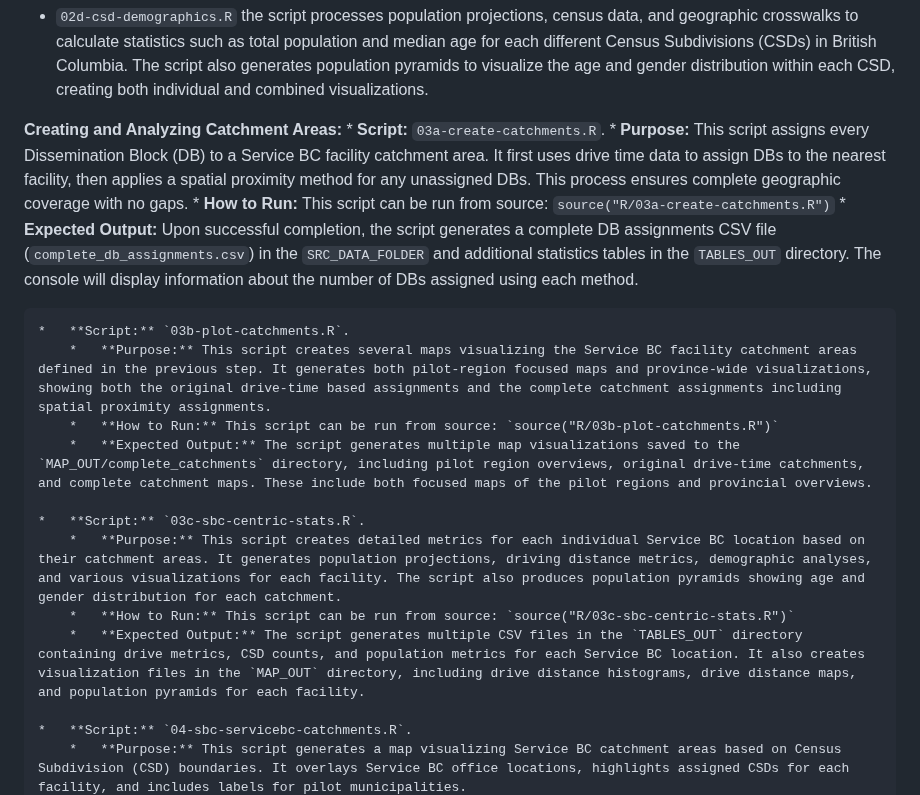
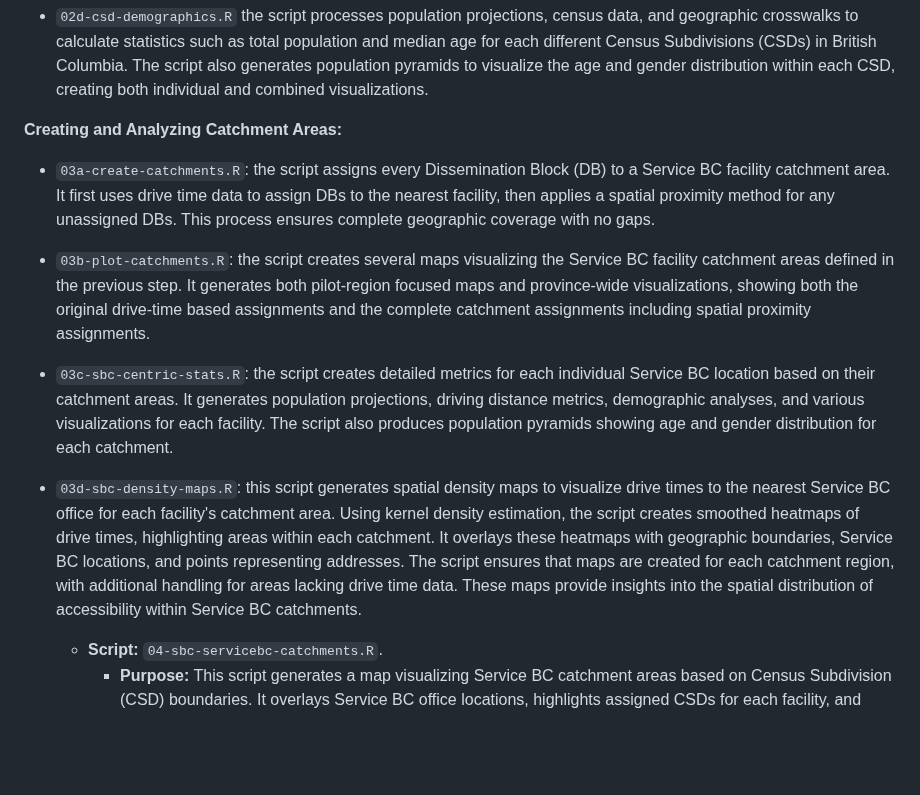
Before and after one commit to bcgov/bcstats-govt-service-locations, a Markdown page: README.md, the part around the change. Drawn GitHub-style; blank space fills up the shorter version.

Commit message:
update README: 03x scripts

```diff
--- a/README.md
+++ b/README.md
@@ -99,20 +99,14 @@ Run the following scripts in the order specified:
 - `02d-csd-demographics.R` the script processes population projections, census data, and geographic crosswalks to calculate statistics such as total population and median age for each different Census Subdivisions (CSDs) in British Columbia. The script also generates population pyramids to visualize the age and gender distribution within each CSD, creating both individual and combined visualizations.
 
 **Creating and Analyzing Catchment Areas:**
-    *   **Script:** `03a-create-catchments.R`.
-        *   **Purpose:** This script assigns every Dissemination Block (DB) to a Service BC facility catchment area. It first uses drive time data to assign DBs to the nearest facility, then applies a spatial proximity method for any unassigned DBs. This process ensures complete geographic coverage with no gaps.
-        *   **How to Run:** This script can be run from source: `source("R/03a-create-catchments.R")`
-        *   **Expected Output:** Upon successful completion, the script generates a complete DB assignments CSV file (`complete_db_assignments.csv`) in the `SRC_DATA_FOLDER` and additional statistics tables in the `TABLES_OUT` directory. The console will display information about the number of DBs assigned using each method.
 
-    *   **Script:** `03b-plot-catchments.R`.
-        *   **Purpose:** This script creates several maps visualizing the Service BC facility catchment areas defined in the previous step. It generates both pilot-region focused maps and province-wide visualizations, showing both the original drive-time based assignments and the complete catchment assignments including spatial proximity assignments.
-        *   **How to Run:** This script can be run from source: `source("R/03b-plot-catchments.R")`
-        *   **Expected Output:** The script generates multiple map visualizations saved to the `MAP_OUT/complete_catchments` directory, including pilot region overviews, original drive-time catchments, and complete catchment maps. These include both focused maps of the pilot regions and provincial overviews.
+- `03a-create-catchments.R`: the script assigns every Dissemination Block (DB) to a Service BC facility catchment area. It first uses drive time data to assign DBs to the nearest facility, then applies a spatial proximity method for any unassigned DBs. This process ensures complete geographic coverage with no gaps.
 
-    *   **Script:** `03c-sbc-centric-stats.R`.
-        *   **Purpose:** This script creates detailed metrics for each individual Service BC location based on their catchment areas. It generates population projections, driving distance metrics, demographic analyses, and various visualizations for each facility. The script also produces population pyramids showing age and gender distribution for each catchment.
-        *   **How to Run:** This script can be run from source: `source("R/03c-sbc-centric-stats.R")`
-        *   **Expected Output:** The script generates multiple CSV files in the `TABLES_OUT` directory containing drive metrics, CSD counts, and population metrics for each Service BC location. It also creates visualization files in the `MAP_OUT` directory, including drive distance histograms, drive distance maps, and population pyramids for each facility.
+- `03b-plot-catchments.R`: the script creates several maps visualizing the Service BC facility catchment areas defined in the previous step. It generates both pilot-region focused maps and province-wide visualizations, showing both the original drive-time based assignments and the complete catchment assignments including spatial proximity assignments.
+
+- `03c-sbc-centric-stats.R`: the script creates detailed metrics for each individual Service BC location based on their catchment areas. It generates population projections, driving distance metrics, demographic analyses, and various visualizations for each facility. The script also produces population pyramids showing age and gender distribution for each catchment.
+
+- `03d-sbc-density-maps.R`: this script generates spatial density maps to visualize drive times to the nearest Service BC office for each facility's catchment area. Using kernel density estimation, the script creates smoothed heatmaps of drive times, highlighting areas within each catchment. It overlays these heatmaps with geographic boundaries, Service BC locations, and points representing addresses. The script ensures that maps are created for each catchment region, with additional handling for areas lacking drive time data. These maps provide insights into the spatial distribution of accessibility within Service BC catchments.
 
     *   **Script:** `04-sbc-servicebc-catchments.R`.
         *   **Purpose:** This script generates a map visualizing Service BC catchment areas based on Census Subdivision (CSD) boundaries. It overlays Service BC office locations, highlights assigned CSDs for each facility, and includes labels for pilot municipalities.
```
